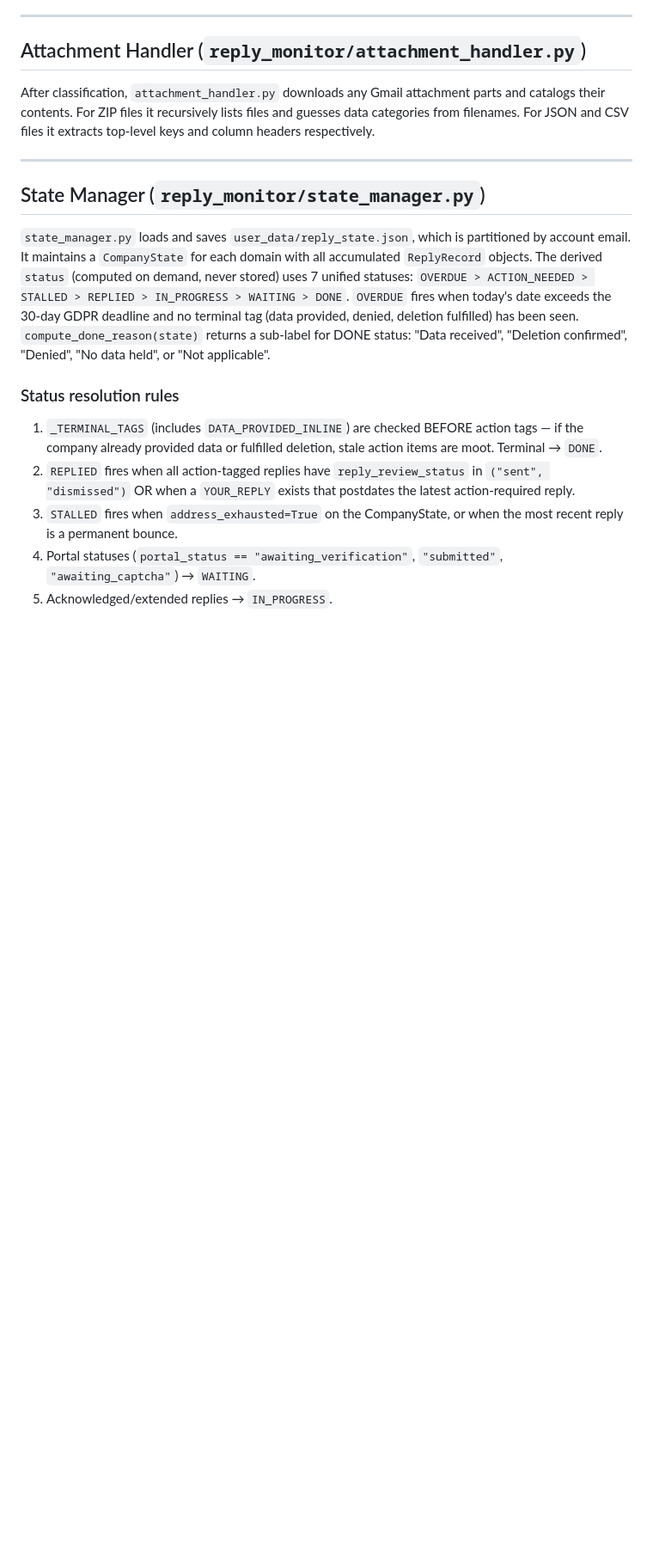
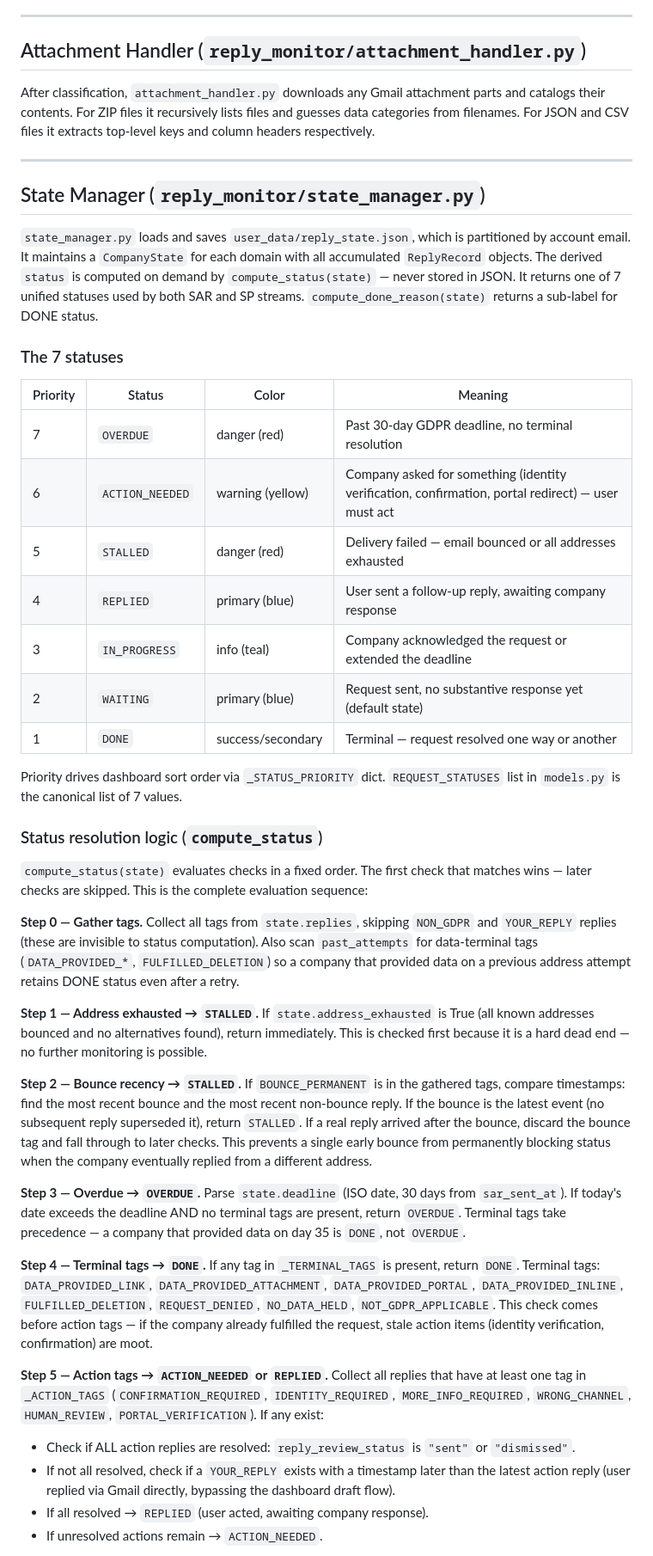
Before and after one commit to nemasha42/gdpr-agent, a Markdown page: docs/reply-monitor.md, the part around one of its changes. Shown at 86% size. Drawn GitHub-style; blank space fills up the shorter version.

Commit message:
docs: update dashboard routes and reply monitor docs

```diff
--- a/docs/reply-monitor.md
+++ b/docs/reply-monitor.md
@@ -68,12 +68,39 @@ After classification, `attachment_handler.py` downloads any Gmail attachment par
 
 ## State Manager (`reply_monitor/state_manager.py`)
 
-`state_manager.py` loads and saves `user_data/reply_state.json`, which is partitioned by account email. It maintains a `CompanyState` for each domain with all accumulated `ReplyRecord` objects. The derived `status` (computed on demand, never stored) uses 7 unified statuses: `OVERDUE > ACTION_NEEDED > STALLED > REPLIED > IN_PROGRESS > WAITING > DONE`. `OVERDUE` fires when today's date exceeds the 30-day GDPR deadline and no terminal tag (data provided, denied, deletion fulfilled) has been seen. `compute_done_reason(state)` returns a sub-label for DONE status: "Data received", "Deletion confirmed", "Denied", "No data held", or "Not applicable".
+`state_manager.py` loads and saves `user_data/reply_state.json`, which is partitioned by account email. It maintains a `CompanyState` for each domain with all accumulated `ReplyRecord` objects. The derived `status` is computed on demand by `compute_status(state)` — never stored in JSON. It returns one of 7 unified statuses used by both SAR and SP streams. `compute_done_reason(state)` returns a sub-label for DONE status.
 
-### Status resolution rules
+### The 7 statuses
 
-1. `_TERMINAL_TAGS` (includes `DATA_PROVIDED_INLINE`) are checked BEFORE action tags — if the company already provided data or fulfilled deletion, stale action items are moot. Terminal → `DONE`.
-2. `REPLIED` fires when all action-tagged replies have `reply_review_status` in `("sent", "dismissed")` OR when a `YOUR_REPLY` exists that postdates the latest action-required reply.
-3. `STALLED` fires when `address_exhausted=True` on the CompanyState, or when the most recent reply is a permanent bounce.
-4. Portal statuses (`portal_status == "awaiting_verification"`, `"submitted"`, `"awaiting_captcha"`) → `WAITING`.
-5. Acknowledged/extended replies → `IN_PROGRESS`.
+| Priority | Status | Color | Meaning |
+|----------|--------|-------|---------|
+| 7 | `OVERDUE` | danger (red) | Past 30-day GDPR deadline, no terminal resolution |
+| 6 | `ACTION_NEEDED` | warning (yellow) | Company asked for something (identity verification, confirmation, portal redirect) — user must act |
+| 5 | `STALLED` | danger (red) | Delivery failed — email bounced or all addresses exhausted |
+| 4 | `REPLIED` | primary (blue) | User sent a follow-up reply, awaiting company response |
+| 3 | `IN_PROGRESS` | info (teal) | Company acknowledged the request or extended the deadline |
+| 2 | `WAITING` | primary (blue) | Request sent, no substantive response yet (default state) |
+| 1 | `DONE` | success/secondary | Terminal — request resolved one way or another |
+
+Priority drives dashboard sort order via `_STATUS_PRIORITY` dict. `REQUEST_STATUSES` list in `models.py` is the canonical list of 7 values.
+
+### Status resolution logic (`compute_status`)
+
+`compute_status(state)` evaluates checks in a fixed order. The first check that matches wins — later checks are skipped. This is the complete evaluation sequence:
+
+**Step 0 — Gather tags.** Collect all tags from `state.replies`, skipping `NON_GDPR` and `YOUR_REPLY` replies (these are invisible to status computation). Also scan `past_attempts` for data-terminal tags (`DATA_PROVIDED_*`, `FULFILLED_DELETION`) so a company that provided data on a previous address attempt retains DONE status even after a retry.
+
+**Step 1 — Address exhausted → `STALLED`.** If `state.address_exhausted` is True (all known addresses bounced and no alternatives found), return immediately. This is checked first because it is a hard dead end — no further monitoring is possible.
+
+**Step 2 — Bounce recency → `STALLED`.** If `BOUNCE_PERMANENT` is in the gathered tags, compare timestamps: find the most recent bounce and the most recent non-bounce reply. If the bounce is the latest event (no subsequent reply superseded it), return `STALLED`. If a real reply arrived after the bounce, discard the bounce tag and fall through to later checks. This prevents a single early bounce from permanently blocking status when the company eventually replied from a different address.
+
+**Step 3 — Overdue → `OVERDUE`.** Parse `state.deadline` (ISO date, 30 days from `sar_sent_at`). If today's date exceeds the deadline AND no terminal tags are present, return `OVERDUE`. Terminal tags take precedence — a company that provided data on day 35 is `DONE`, not `OVERDUE`.
+
+**Step 4 — Terminal tags → `DONE`.** If any tag in `_TERMINAL_TAGS` is present, return `DONE`. Terminal tags: `DATA_PROVIDED_LINK`, `DATA_PROVIDED_ATTACHMENT`, `DATA_PROVIDED_PORTAL`, `DATA_PROVIDED_INLINE`, `FULFILLED_DELETION`, `REQUEST_DENIED`, `NO_DATA_HELD`, `NOT_GDPR_APPLICABLE`. This check comes before action tags — if the company already fulfilled the request, stale action items (identity verification, confirmation) are moot.
+
+**Step 5 — Action tags → `ACTION_NEEDED` or `REPLIED`.** Collect all replies that have at least one tag in `_ACTION_TAGS` (`CONFIRMATION_REQUIRED`, `IDENTITY_REQUIRED`, `MORE_INFO_REQUIRED`, `WRONG_CHANNEL`, `HUMAN_REVIEW`, `PORTAL_VERIFICATION`). If any exist:
+- Check if ALL action replies are resolved: `reply_review_status` is `"sent"` or `"dismissed"`.
+- If not all resolved, check if a `YOUR_REPLY` exists with a timestamp later than the latest action reply (user replied via Gmail directly, bypassing the dashboard draft flow).
+- If all resolved → `REPLIED` (user acted, awaiting company response).
+- If unresolved actions remain → `ACTION_NEEDED`.
+
```
Also changed, not shown: other parts of docs/reply-monitor.md (+34 -0 lines), docs/dashboard-routes.md (+3 -3 lines).
